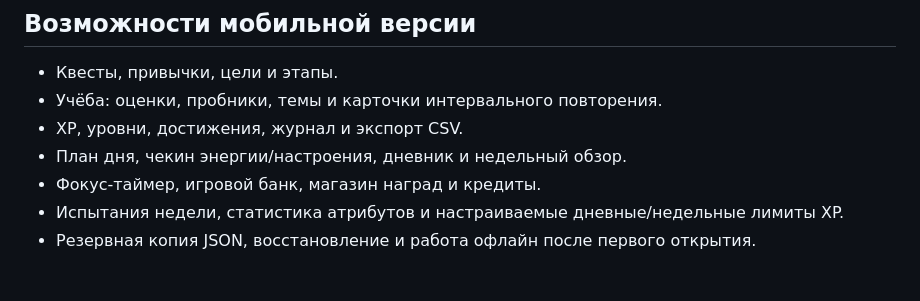
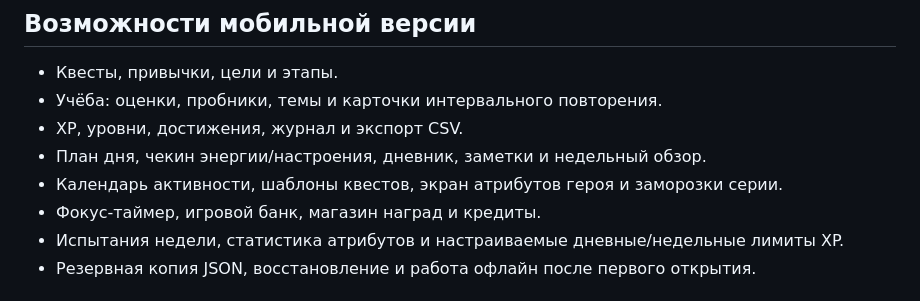
Before and after one commit to denovseicev-png/liferpg-mobile, a Markdown page: README_RU.md, the part around the change. GitHub-like rendering.

Commit message:
Документированы новые мобильные разделы

```diff
--- a/README_RU.md
+++ b/README_RU.md
@@ -27,7 +27,8 @@ https://denovseicev-png.github.io/liferpg-mobile/
 - Квесты, привычки, цели и этапы.
 - Учёба: оценки, пробники, темы и карточки интервального повторения.
 - XP, уровни, достижения, журнал и экспорт CSV.
-- План дня, чекин энергии/настроения, дневник и недельный обзор.
+- План дня, чекин энергии/настроения, дневник, заметки и недельный обзор.
+- Календарь активности, шаблоны квестов, экран атрибутов героя и заморозки серии.
 - Фокус-таймер, игровой банк, магазин наград и кредиты.
 - Испытания недели, статистика атрибутов и настраиваемые дневные/недельные лимиты XP.
 - Резервная копия JSON, восстановление и работа офлайн после первого открытия.
```
